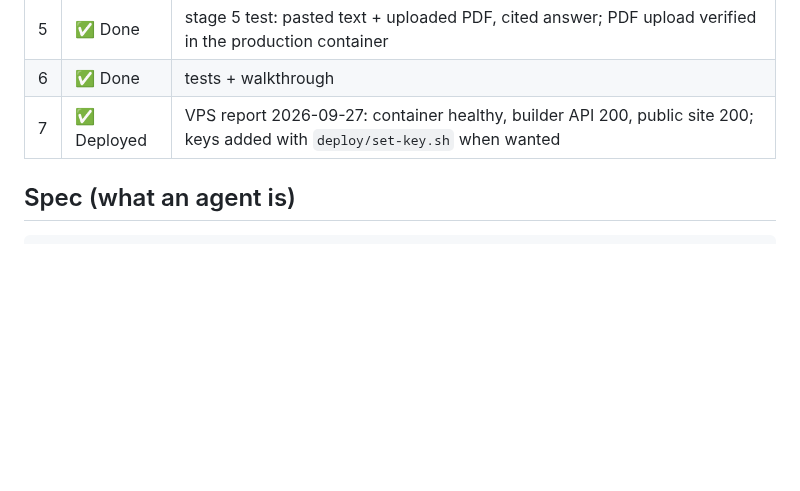
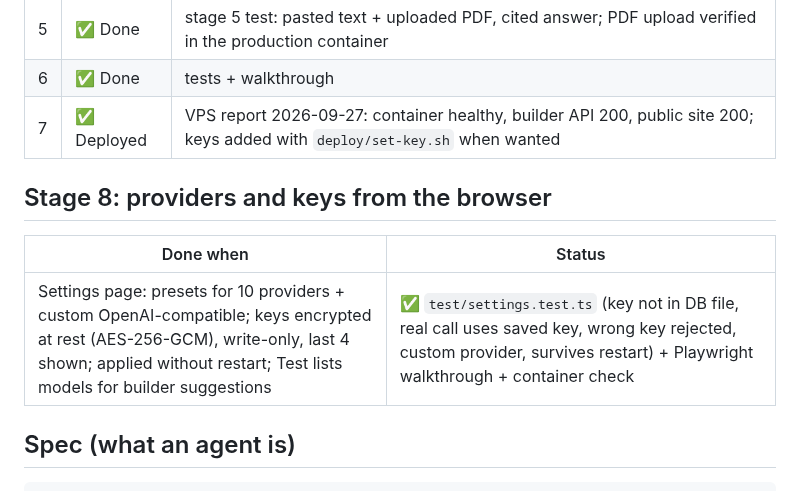
Before and after one commit to Abdelrahman-sadek/agent-console, a Markdown page: PLAN.md, the part around the change. GitHub-like rendering; blank space fills up the shorter version.

````diff
--- a/PLAN.md
+++ b/PLAN.md
@@ -32,6 +32,12 @@ loop. Anything that restarts a container is explained first and left to the owne
 | 6 | ✅ Done | tests + walkthrough |
 | 7 | ✅ Deployed | VPS report 2026-09-27: container healthy, builder API 200, public site 200; keys added with `deploy/set-key.sh` when wanted |
 
+## Stage 8: providers and keys from the browser
+
+| Done when | Status |
+| --- | --- |
+| Settings page: presets for 10 providers + custom OpenAI-compatible; keys encrypted at rest (AES-256-GCM), write-only, last 4 shown; applied without restart; Test lists models for builder suggestions | ✅ `test/settings.test.ts` (key not in DB file, real call uses saved key, wrong key rejected, custom provider, survives restart) + Playwright walkthrough + container check |
+
 ## Spec (what an agent is)
 
 ```jsonc
````
Also changed, not shown: README.md (+10 -4 lines), screenshots/15-settings-providers.png (added), 14 other files.
